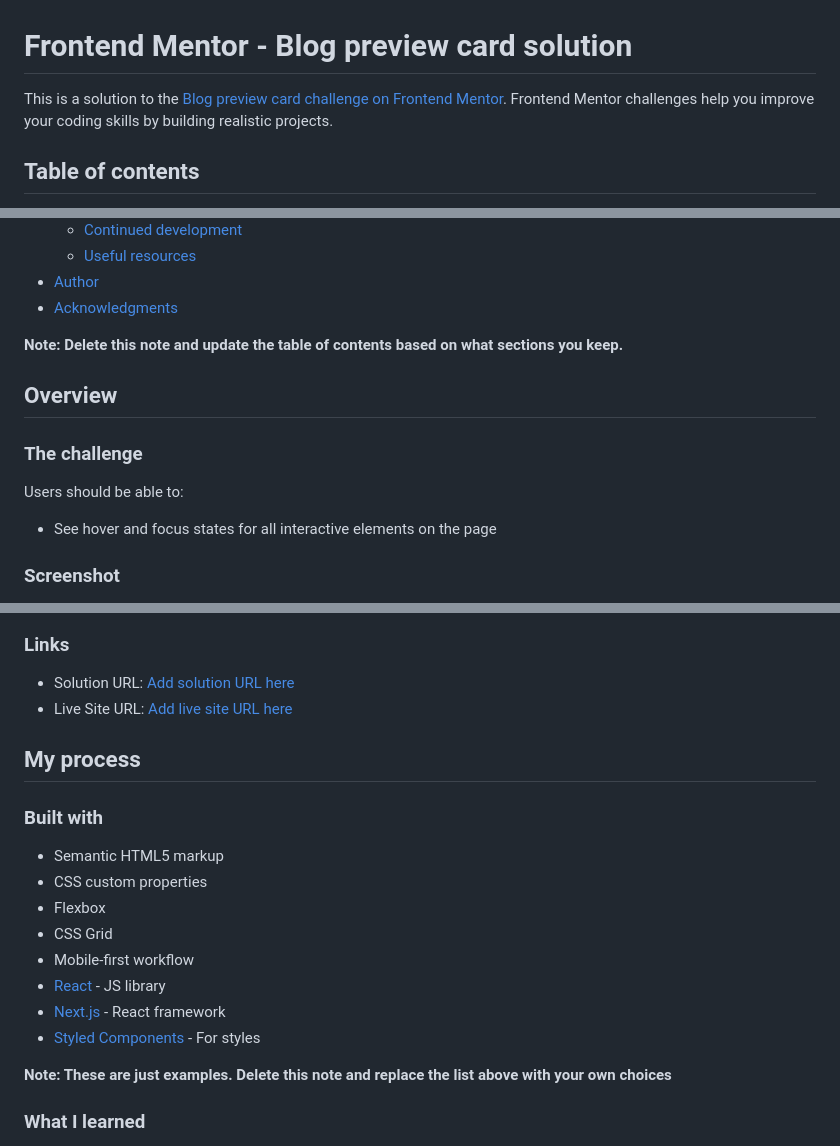
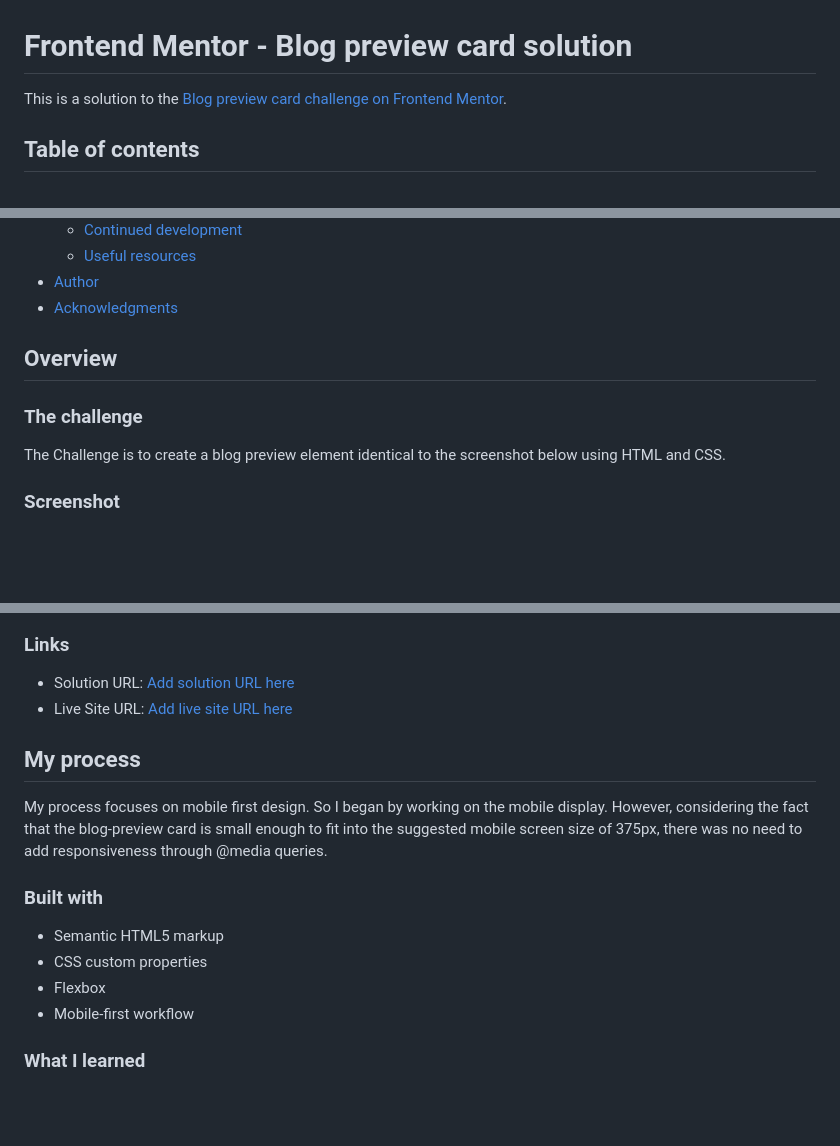
Before and after one commit to Khulekani1211/FrontEnd_Mentor, a Markdown page: blog-preview-card-main/README-template.md, 3 parts joined by grey strips. Rendered like a GitHub page; blank space fills up the shorter version.

```diff
--- a/blog-preview-card-main/README-template.md
+++ b/blog-preview-card-main/README-template.md
@@ -1,6 +1,6 @@
 # Frontend Mentor - Blog preview card solution
 
-This is a solution to the [Blog preview card challenge on Frontend Mentor](https://www.frontendmentor.io/challenges/blog-preview-card-ckPaj01IcS). Frontend Mentor challenges help you improve your coding skills by building realistic projects.
+This is a solution to the [Blog preview card challenge on Frontend Mentor](https://www.frontendmentor.io/challenges/blog-preview-card-ckPaj01IcS).
 
 ## Table of contents
 
@@ -16,15 +16,12 @@ This is a solution to the [Blog preview card challenge on Frontend Mentor](https
 - [Author](#author)
 - [Acknowledgments](#acknowledgments)
 
-**Note: Delete this note and update the table of contents based on what sections you keep.**
 
 ## Overview
 
 ### The challenge
 
-Users should be able to:
-
-- See hover and focus states for all interactive elements on the page
+The Challenge is to create a blog preview element identical to the screenshot below using HTML and CSS.
 
 ### Screenshot
 
@@ -45,18 +34,14 @@ Then crop/optimize/edit your image however you like, add it to your project, and
 
 ## My process
+
+My process focuses on mobile first design. So I began by working on the mobile display. However, considering the fact that the blog-preview card is small enough to fit into the suggested mobile screen size of 375px, there was no need to add responsiveness through @media queries.
 
 ### Built with
 
 - Semantic HTML5 markup
 - CSS custom properties
 - Flexbox
-- CSS Grid
 - Mobile-first workflow
-- [React](https://reactjs.org/) - JS library
-- [Next.js](https://nextjs.org/) - React framework
-- [Styled Components](https://styled-components.com/) - For styles
-
-**Note: These are just examples. Delete this note and replace the list above with your own choices**
 
 ### What I learned
 
```
Also changed, not shown: other parts of blog-preview-card-main/README-template.md (+3 -11 lines).
